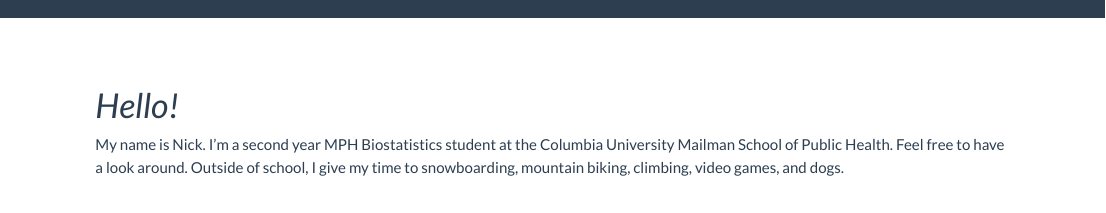
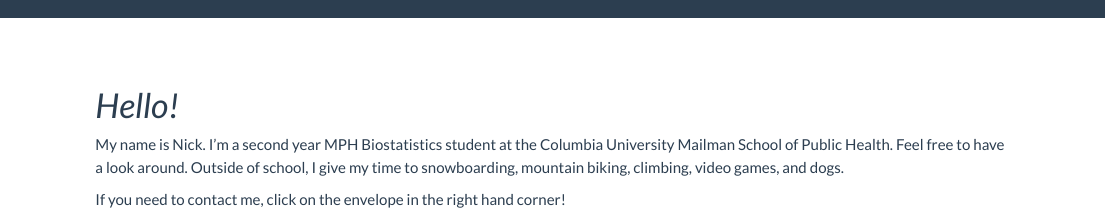
Before and after one commit to nt-williams/nt-williams.github.io, an R Markdown document (index.Rmd): the page in a window 1100 px wide, from its top. Rendered offline with R 4.5, knitr and Pandoc, with nearby package versions.

Commit message:
briefly expanded landing page

```diff
--- a/index.Rmd
+++ b/index.Rmd
@@ -15,3 +15,5 @@ body {
 # _Hello!_
 
 My name is Nick. I'm a second year MPH Biostatistics student at the Columbia  University Mailman School of Public Health. Feel free to have a look around. Outside of school, I give my time to snowboarding, mountain biking, climbing, video games, and dogs.
+
+If you need to contact me, click on the envelope in the right hand corner!
```
Also changed, not shown: index.html, plotly.html.
